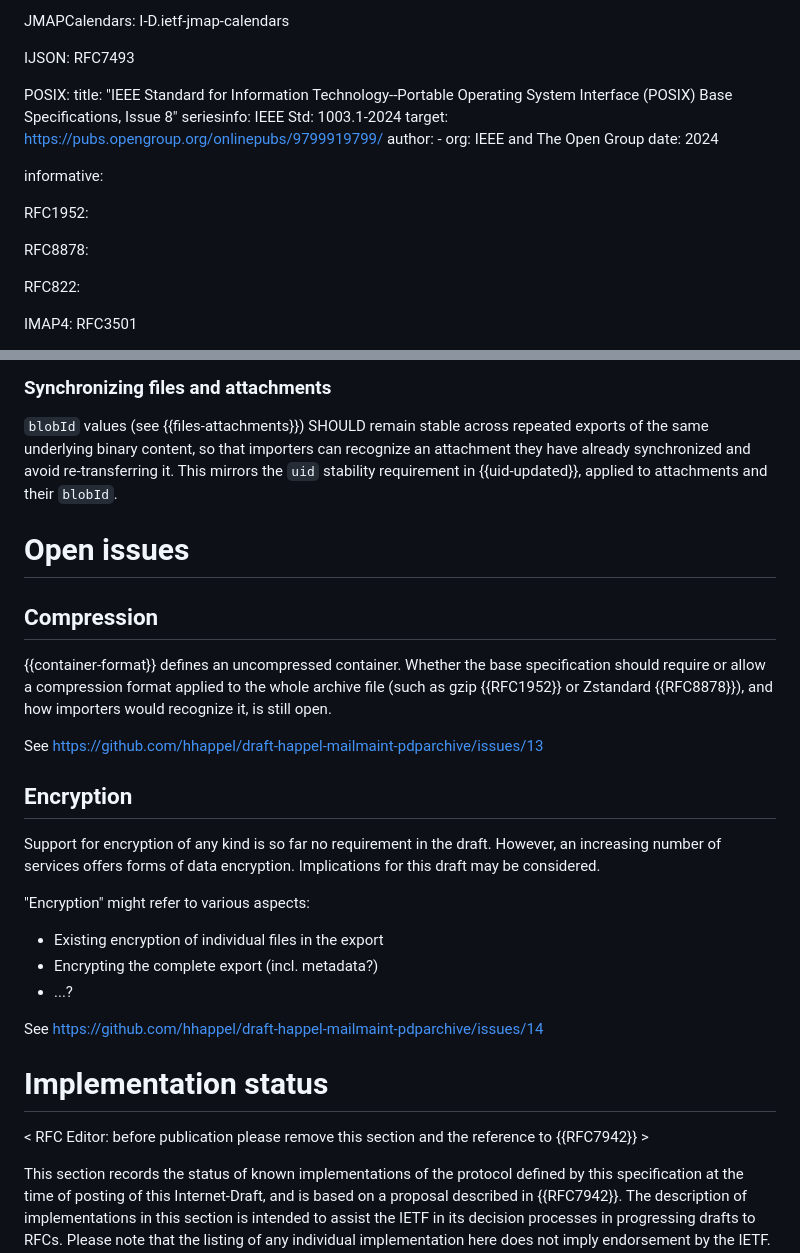
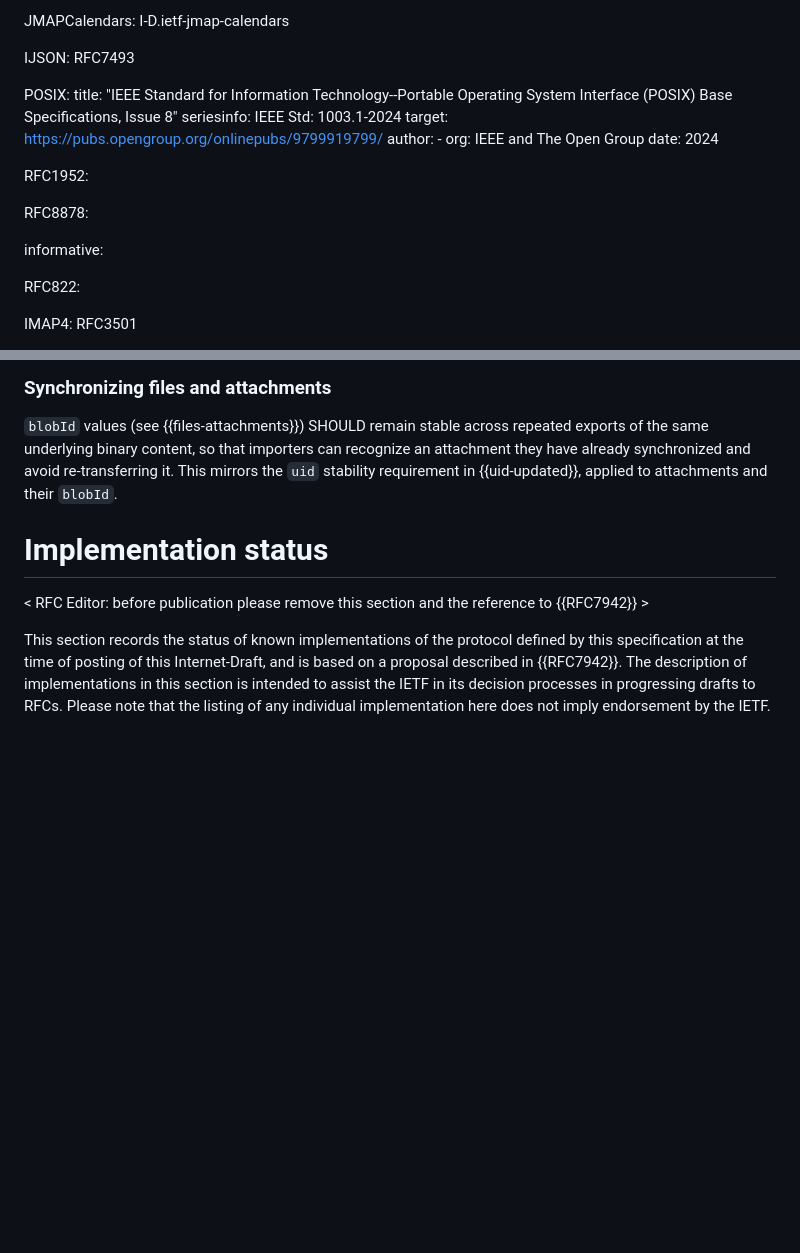
Before and after one commit to lisad/draft-happel-mailmaint-pdparchive, a Markdown page: draft-ietf-mailmaint-pdparchive.md, 2 parts joined by grey strips. GitHub-like rendering; blank space fills up the shorter version.

```diff
--- a/draft-ietf-mailmaint-pdparchive.md
+++ b/draft-ietf-mailmaint-pdparchive.md
@@ -74,11 +74,11 @@ normative:
      - org: IEEE and The Open Group
     date: 2024
 
-informative:
-
   RFC1952:
 
   RFC8878:
+
+informative:
 
   RFC822:
 
@@ -1006,30 +1027,6 @@ maintain folder nesting).
 ### Synchronizing files and attachments
 
 `blobId` values (see {{files-attachments}}) SHOULD remain stable across repeated exports of the same underlying binary content, so that importers can recognize an attachment they have already synchronized and avoid re-transferring it. This mirrors the `uid` stability requirement in {{uid-updated}}, applied to attachments and their `blobId`.
-
-# Open issues
-
-## Compression
-
-{{container-format}} defines an uncompressed container.  Whether the base
-specification should require or allow a compression format applied to the
-whole archive file (such as gzip {{RFC1952}} or Zstandard {{RFC8878}}), and
-how importers would recognize it, is still open.
-
-See https://github.com/hhappel/draft-happel-mailmaint-pdparchive/issues/13
-
-
-## Encryption
-
-Support for encryption of any kind is so far no requirement in the draft. However, an increasing number of services offers forms of data encryption. Implications for this draft may be considered.
-
-"Encryption" might refer to various aspects:
-
-- Existing encryption of individual files in the export
-- Encrypting the complete export (incl. metadata?)
-- ...?
-
-See https://github.com/hhappel/draft-happel-mailmaint-pdparchive/issues/14
 
 # Implementation status
 
```
Also changed, not shown: other parts of draft-ietf-mailmaint-pdparchive.md (+34 -4 lines).
